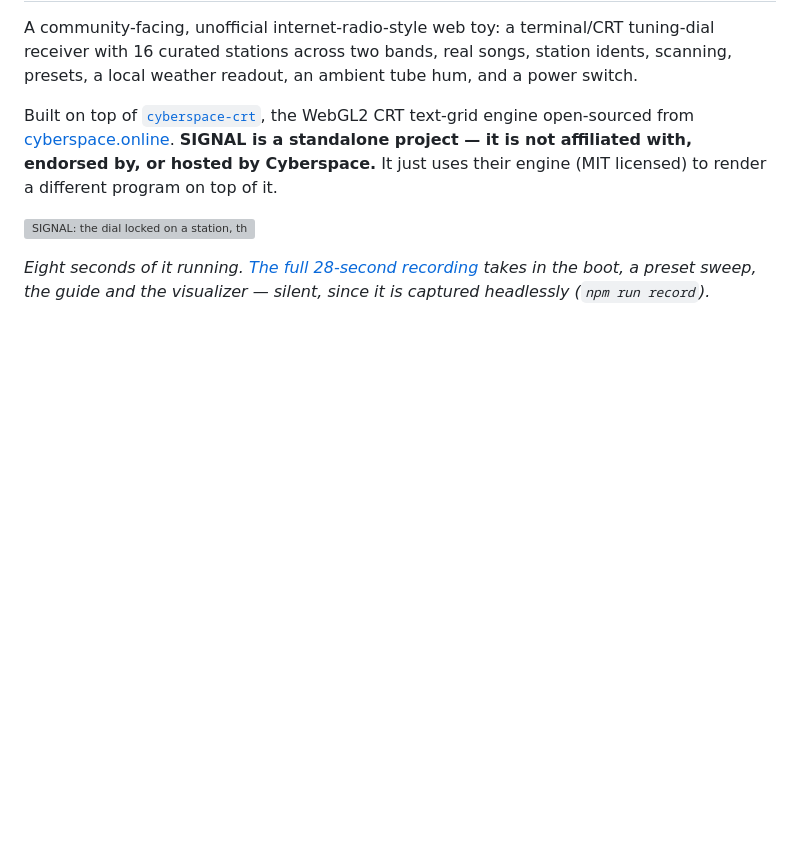
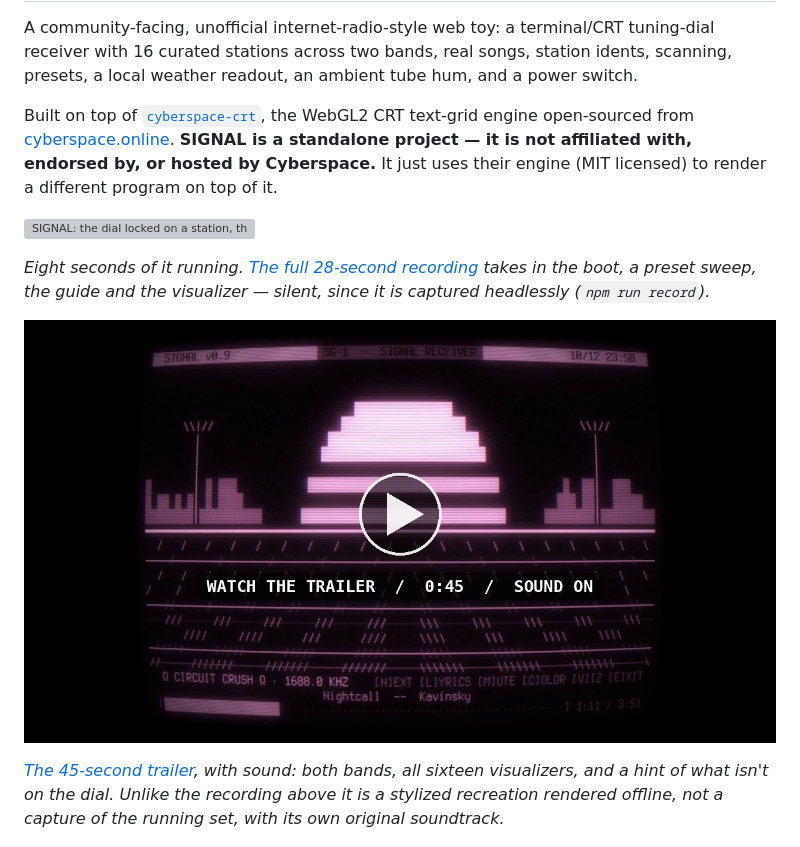
Before and after one commit to hyphen8d/signal, a Markdown page: README.md, the part around the change. Rendered like a GitHub page; pictures changed too: screenshots/trailer-poster.jpg (added); blank space fills up the shorter version; grey boxes are pictures that could not be loaded.

Commit message:
README: add the 45-second trailer
A clickable poster under the demo GIF opens screenshots/trailer.mp4, a
stylized recreation with sound (both bands, all sixteen visualizers, a
tease of the two secret stations). It is rendered offline, not captured
from the running set, so no tool regenerates it: its on-screen numbers
(16 stations, 2 bands, 690 tracks) are as of build 2026-09-23.1 and will
need a re-render if the roster changes.

Co-Authored-By: Claude Opus 5.5 <noreply@anthropic.com>
Claude-Session: https://claude.ai/code/session_019d8EvDSFXaQpAaVRy8vqWw

```diff
--- a/README.md
+++ b/README.md
@@ -18,6 +18,13 @@ tints](./screenshots/demo.gif)
 *Eight seconds of it running. [The full 28-second recording](./screenshots/demo.mp4)
 takes in the boot, a preset sweep, the guide and the visualizer — silent, since
 it is captured headlessly (`npm run record`).*
+
+[![The SIGNAL trailer: 45 seconds, with sound](./screenshots/trailer-poster.jpg)](./screenshots/trailer.mp4)
+
+*[The 45-second trailer](./screenshots/trailer.mp4), with sound: both bands,
+all sixteen visualizers, and a hint of what isn't on the dial. Unlike the
+recording above it is a stylized recreation rendered offline, not a capture of
+the running set, with its own original soundtrack.*
 
 ![SIGNAL, locked onto COLD WAVE](./screenshots/hero.jpg)
 
```
Also changed, not shown: 1 other file.
